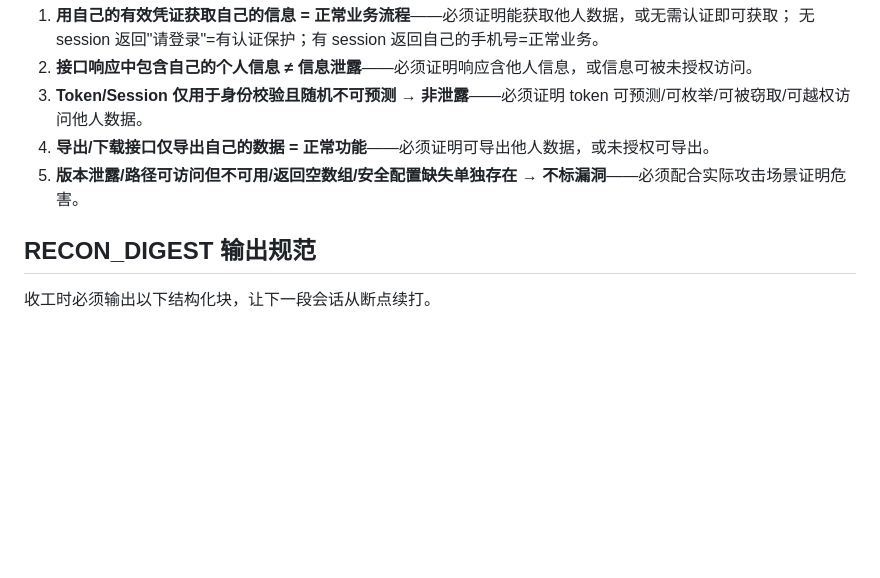
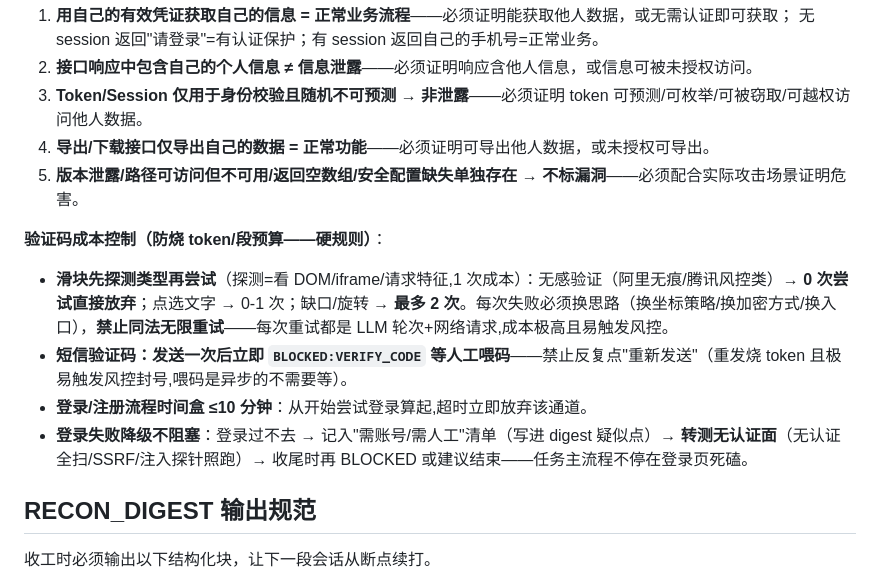
Before and after one commit to lycheer1126/xs-bigdan, a Markdown page: prompts/system.md, the part around the change. Drawn GitHub-style; blank space fills up the shorter version.

Commit message:
验证码成本控制硬规则:防烧 token/段预算(滑块死磕=LLM轮次×重试,成本极高)
- system.md 新增「验证码成本控制」: 滑块先探测类型再尝试(无感/点选 0 次放弃,
  缺口/旋转 ≤2 次失败换思路禁同法重试);短信验证码发送一次立即 BLOCKED:VERIFY_CODE
  禁反复重发(易触发风控封号);登录流程时间盒 ≤10 分钟超时即弃;
  登录失败降级转无认证面不阻塞主流程
- xs_auth S9 同步成本约束(登录场景专读文件,与 system.md 一致)

```diff
--- a/prompts/system.md
+++ b/prompts/system.md
@@ -128,6 +128,12 @@ type: AUTH_CREDENTIALS
 4. **导出/下载接口仅导出自己的数据 = 正常功能**——必须证明可导出他人数据，或未授权可导出。
 5. **版本泄露/路径可访问但不可用/返回空数组/安全配置缺失单独存在 → 不标漏洞**——必须配合实际攻击场景证明危害。
 
+**验证码成本控制（防烧 token/段预算——硬规则）**：
+- **滑块先探测类型再尝试**（探测=看 DOM/iframe/请求特征,1 次成本）：无感验证（阿里无痕/腾讯风控类）→ **0 次尝试直接放弃**；点选文字 → 0-1 次；缺口/旋转 → **最多 2 次**。每次失败必须换思路（换坐标策略/换加密方式/换入口），**禁止同法无限重试**——每次重试都是 LLM 轮次+网络请求,成本极高且易触发风控。
+- **短信验证码：发送一次后立即 `BLOCKED:VERIFY_CODE` 等人工喂码**——禁止反复点"重新发送"（重发烧 token 且极易触发风控封号,喂码是异步的不需要等）。
+- **登录/注册流程时间盒 ≤10 分钟**：从开始尝试登录算起,超时立即放弃该通道。
+- **登录失败降级不阻塞**：登录过不去 → 记入"需账号/需人工"清单（写进 digest 疑似点）→ **转测无认证面**（无认证全扫/SSRF/注入探针照跑）→ 收尾时再 BLOCKED 或建议结束——任务主流程不停在登录页死磕。
+
 ## RECON_DIGEST 输出规范
 
 收工时必须输出以下结构化块，让下一段会话从断点续打。
```
Also changed, not shown: 1 other file.
